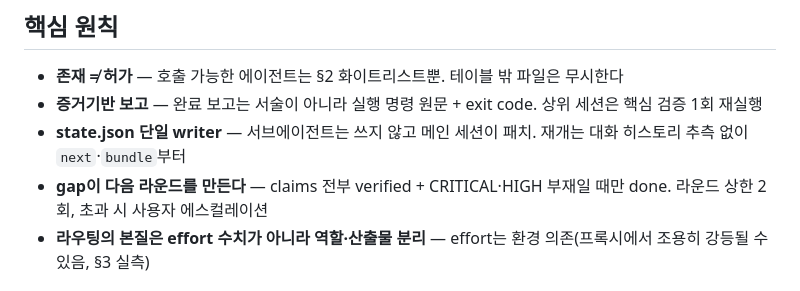
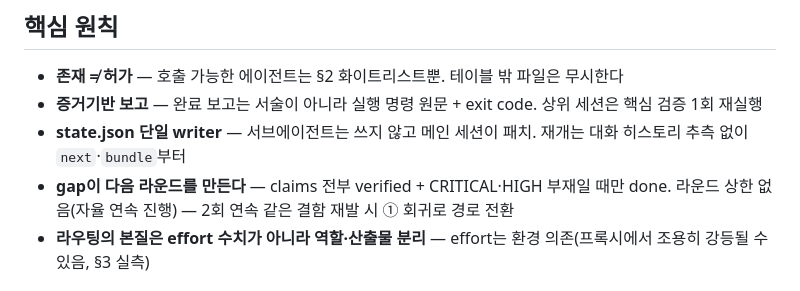
Before and after one commit to acc0mplish/Effort-Router, a Markdown page: README.md, the part around the change. Drawn GitHub-style.

```diff
--- a/README.md
+++ b/README.md
@@ -114,7 +114,7 @@ Claude Code와 기타 환경에서는 티어 판정·증거 계약·Output Contr
 - **존재 ≠ 허가** — 호출 가능한 에이전트는 §2 화이트리스트뿐. 테이블 밖 파일은 무시한다
 - **증거기반 보고** — 완료 보고는 서술이 아니라 실행 명령 원문 + exit code. 상위 세션은 핵심 검증 1회 재실행
 - **state.json 단일 writer** — 서브에이전트는 쓰지 않고 메인 세션이 패치. 재개는 대화 히스토리 추측 없이 `next`·`bundle`부터
-- **gap이 다음 라운드를 만든다** — claims 전부 verified + CRITICAL·HIGH 부재일 때만 done. 라운드 상한 2회, 초과 시 사용자 에스컬레이션
+- **gap이 다음 라운드를 만든다** — claims 전부 verified + CRITICAL·HIGH 부재일 때만 done. 라운드 상한 없음(자율 연속 진행) — 2회 연속 같은 결함 재발 시 ① 회귀로 경로 전환
 - **라우팅의 본질은 effort 수치가 아니라 역할·산출물 분리** — effort는 환경 의존(프록시에서 조용히 강등될 수 있음, §3 실측)
 
 ## 근거·참조논문
```
Also changed, not shown: SKILL.md (+10 -9 lines).
